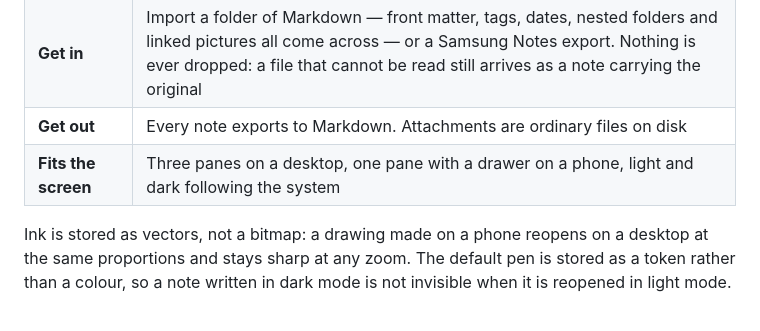
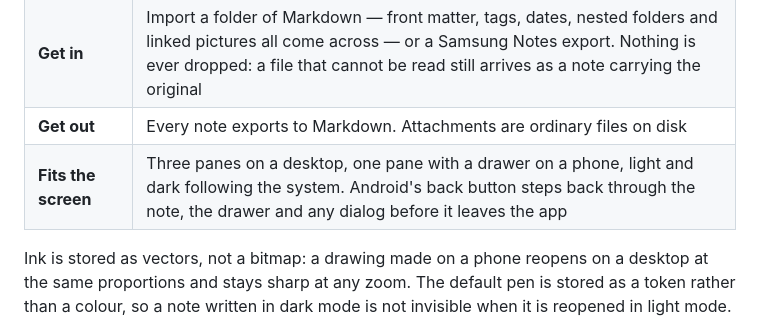
Before and after one commit to ccptr/snot, a Markdown page: README.md, the part around the change. GitHub-like rendering.

Commit message:
say what the back button does now
Suite: voice-delete-and-back-nav
Co-authored-by: Claude Opus 5 <noreply@anthropic.com>

```diff
--- a/README.md
+++ b/README.md
@@ -24,7 +24,7 @@ not built yet. See [Roadmap](#roadmap).
 | **Safety** | Deletes go to a trash you can restore from; nothing is destroyed until you empty it |
 | **Get in** | Import a folder of Markdown — front matter, tags, dates, nested folders and linked pictures all come across — or a Samsung Notes export. Nothing is ever dropped: a file that cannot be read still arrives as a note carrying the original |
 | **Get out** | Every note exports to Markdown. Attachments are ordinary files on disk |
-| **Fits the screen** | Three panes on a desktop, one pane with a drawer on a phone, light and dark following the system |
+| **Fits the screen** | Three panes on a desktop, one pane with a drawer on a phone, light and dark following the system. Android's back button steps back through the note, the drawer and any dialog before it leaves the app |
 
 Ink is stored as vectors, not a bitmap: a drawing made on a phone reopens on a
 desktop at the same proportions and stays sharp at any zoom. The default pen is
```
